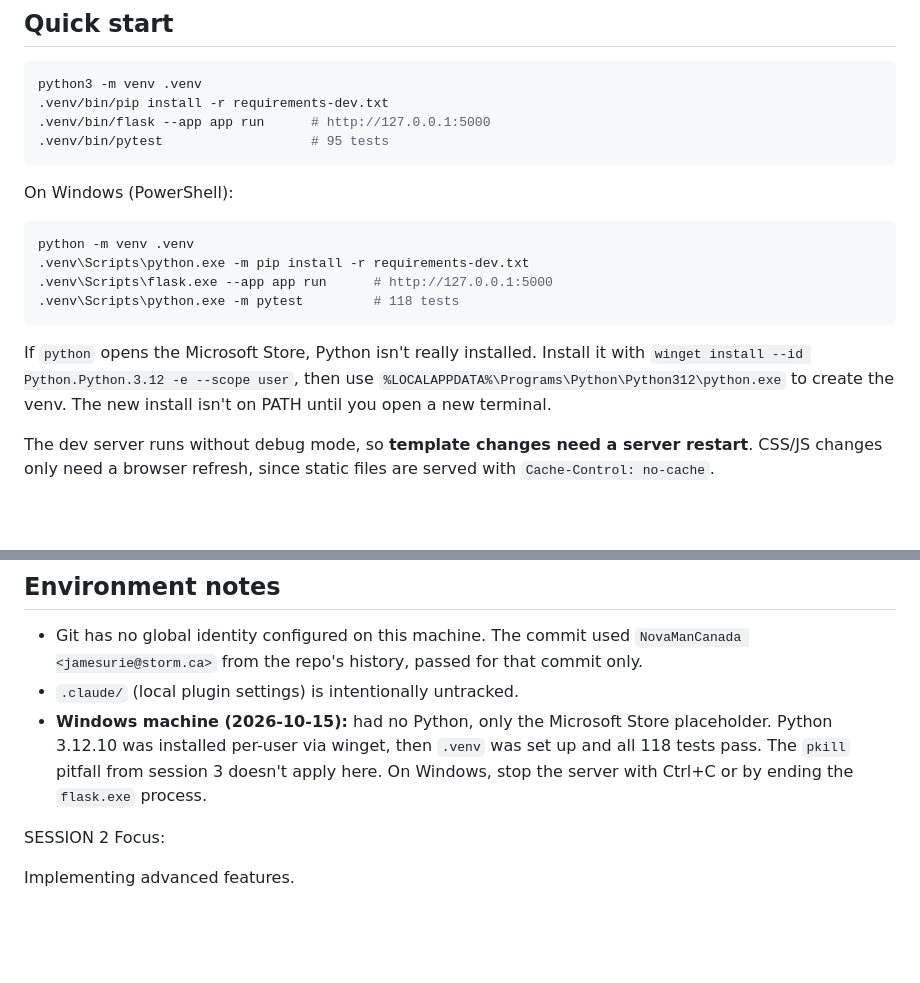
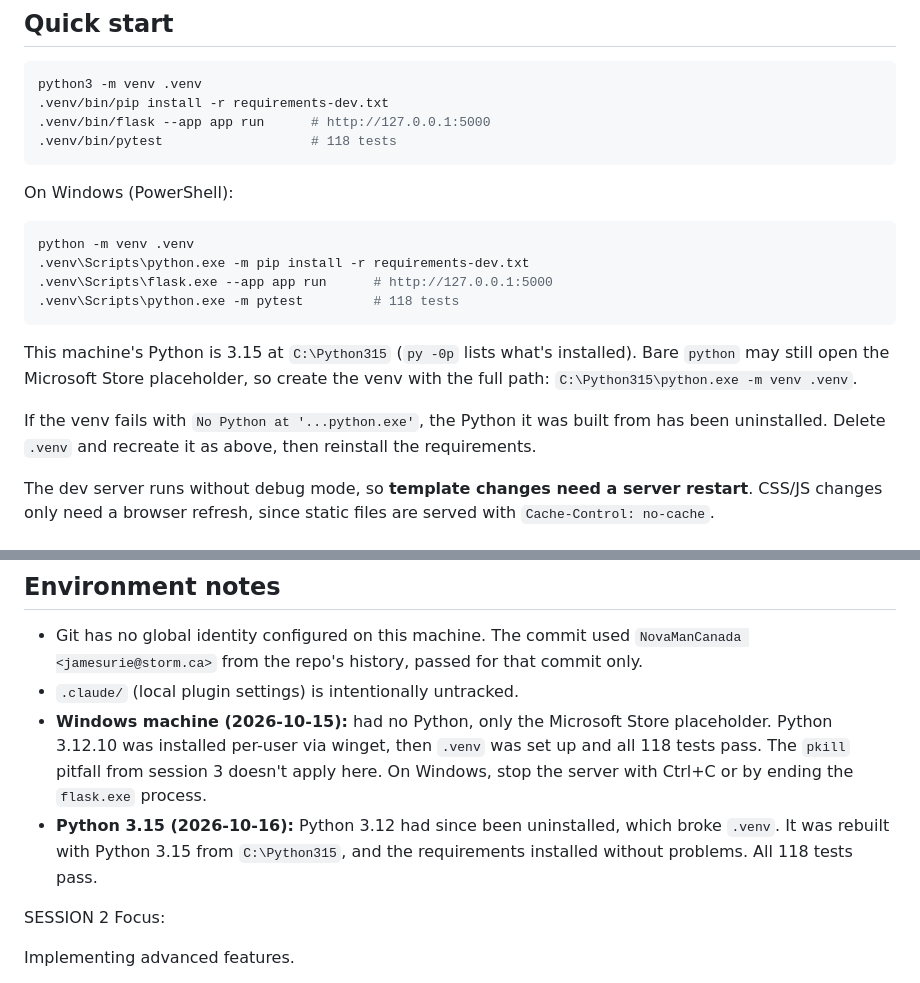
Before and after one commit to NovaManCanada/KIMAGETOOLS, a Markdown page: SESSION_NOTES.md, 2 parts joined by grey strips. Rendered like a GitHub page; blank space fills up the shorter version.

Commit message:
Update session notes for Python 3.15
Co-Authored-By: Claude Opus 5.5 <noreply@anthropic.com>

````diff
--- a/SESSION_NOTES.md
+++ b/SESSION_NOTES.md
@@ -13,7 +13,7 @@ See `README.md` for features, configuration and the API. These notes record *how
 python3 -m venv .venv
 .venv/bin/pip install -r requirements-dev.txt
 .venv/bin/flask --app app run      # http://127.0.0.1:5000
-.venv/bin/pytest                   # 95 tests
+.venv/bin/pytest                   # 118 tests
 ```
 
 On Windows (PowerShell):
@@ -25,7 +25,9 @@ python -m venv .venv
 .venv\Scripts\python.exe -m pytest         # 118 tests
 ```
 
-If `python` opens the Microsoft Store, Python isn't really installed. Install it with `winget install --id Python.Python.3.12 -e --scope user`, then use `%LOCALAPPDATA%\Programs\Python\Python312\python.exe` to create the venv. The new install isn't on PATH until you open a new terminal.
+This machine's Python is 3.15 at `C:\Python315` (`py -0p` lists what's installed). Bare `python` may still open the Microsoft Store placeholder, so create the venv with the full path: `C:\Python315\python.exe -m venv .venv`.
+
+If the venv fails with `No Python at '...python.exe'`, the Python it was built from has been uninstalled. Delete `.venv` and recreate it as above, then reinstall the requirements.
 
 The dev server runs without debug mode, so **template changes need a server restart**. CSS/JS changes only need a browser refresh, since static files are served with `Cache-Control: no-cache`.
 
@@ -123,6 +125,7 @@ There are no browser tests in the repo. Checks were run with Playwright from a t
 - Git has no global identity configured on this machine. The commit used `NovaManCanada <jamesurie@storm.ca>` from the repo's history, passed for that commit only.
 - `.claude/` (local plugin settings) is intentionally untracked.
 - **Windows machine (2026-10-15):** had no Python, only the Microsoft Store placeholder. Python 3.12.10 was installed per-user via winget, then `.venv` was set up and all 118 tests pass. The `pkill` pitfall from session 3 doesn't apply here. On Windows, stop the server with Ctrl+C or by ending the `flask.exe` process.
+- **Python 3.15 (2026-10-16):** Python 3.12 had since been uninstalled, which broke `.venv`. It was rebuilt with Python 3.15 from `C:\Python315`, and the requirements installed without problems. All 118 tests pass.
 
 SESSION 2 Focus:
 
````
